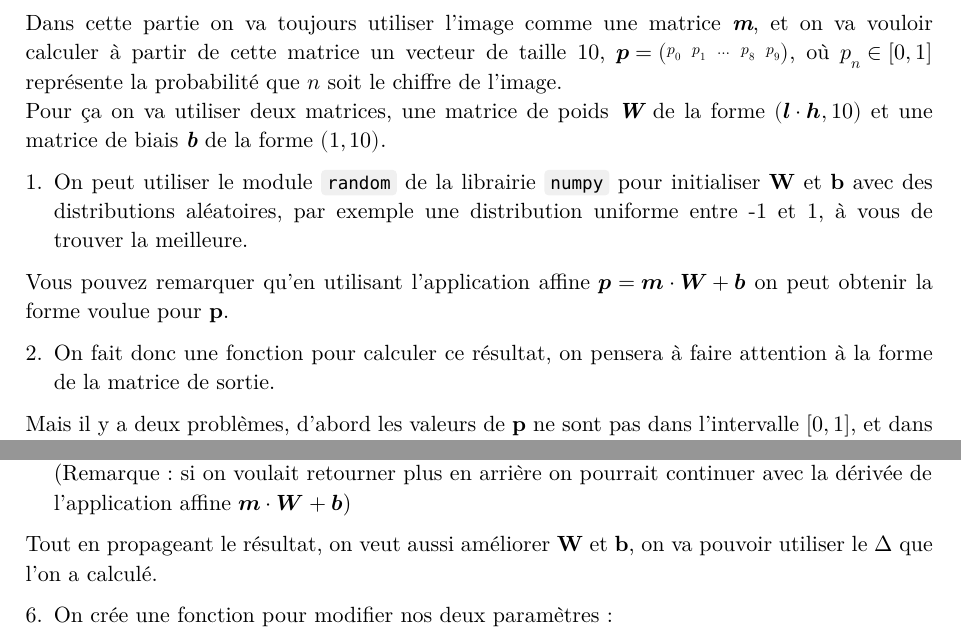
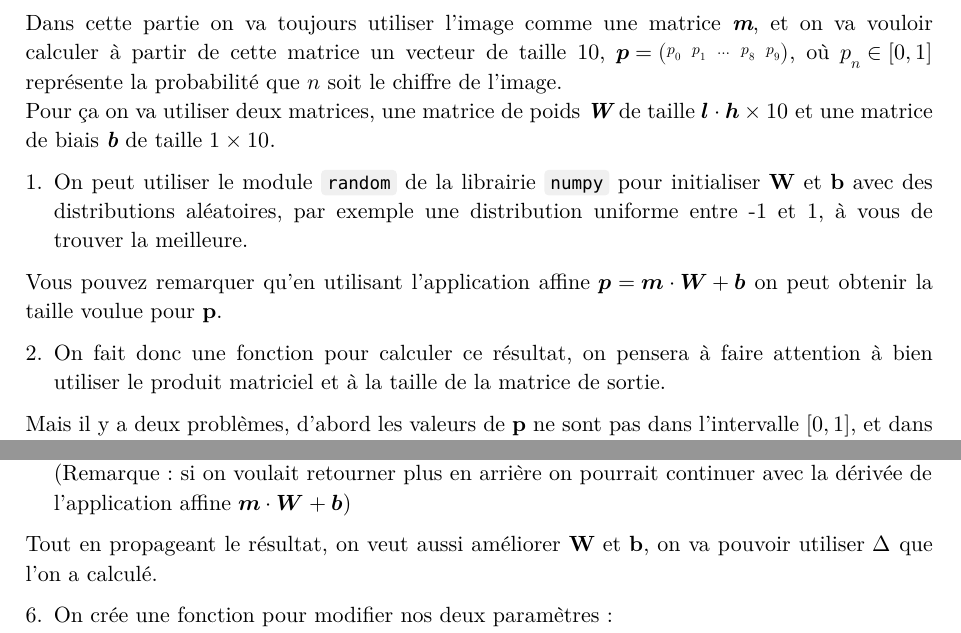
Before and after one commit to emsquid/projet-chiffres, a Typst document (enonce.typ): two parts of page 2 of 3, joined at a grey line, cut so that both start at the same text. The pictures show the PDF file enonce.pdf that the author committed with the source.

Commit message:
Amélioration de la partie 2

````diff
--- a/enonce.typ
+++ b/enonce.typ
@@ -40,7 +40,7 @@ Dans toute la feuille on considére une image de largeur _*l*_ et de hauteur _*h
   (Pour l'installer : ```bash pip3 install Pillow```)
 + Ensuite il faut une fonction pour passer de l'image à un objet plus simple à manipuler,
   on pourra la représenter comme une *matrice* de pixels
-  de la forme $(1, bold(l) dot.op bold(h))$, par exemple avec la librairie ```python numpy```.
+  de taille $1 times bold(l) dot.op bold(h)$, par exemple avec la librairie ```python numpy```.
   On devra aussi transformer les couleurs en une valeur dans $[bold(0), bold(1)]$. \
   (Remarque : On fera attention à ce que notre matrice soit bien
   en 2 dimensions pour pouvoir utiliser le produit matriciel correctement)
@@ -83,8 +83,8 @@ et on va vouloir calculer à partir de cette matrice un vecteur de taille 10,
 $bold(p) = mat(p_0, p_1, ..., p_8, p_9;)$,
 où $p_n in [0, 1]$ représente la probabilité que $n$ soit le chiffre de l'image. \
 Pour ça on va utiliser deux matrices,
-une matrice de poids _*W*_ de la forme $(bold(l) dot.op bold(h), 10)$
-et une matrice de biais _*b*_ de la forme $(1, 10)$. \
+une matrice de poids _*W*_ de taille $bold(l) dot.op bold(h) times 10$
+et une matrice de biais _*b*_ de taille $1 times 10$. \
 
 1. On peut utiliser le module ```python random``` de la librairie ```python numpy```
   pour initialiser *W* et *b* avec des distributions aléatoires,
@@ -92,10 +92,11 @@ et une matrice de biais _*b*_ de la forme $(1, 10)$. \
 
 Vous pouvez remarquer qu'en utilisant l'application affine
 $bold(p) = bold(m) dot.op bold(W) + bold(b)$
-on peut obtenir la forme voulue pour *p*.
+on peut obtenir la taille voulue pour *p*.
 
 2. On fait donc une fonction pour calculer ce résultat,
-  on pensera à faire attention à la forme de la matrice de sortie.
+  on pensera à faire attention à bien utiliser le produit matriciel
+  et à la taille de la matrice de sortie.
 
 Mais il y a deux problèmes, d'abord les valeurs de *p* ne sont pas dans l'intervalle $[0, 1]$,
 et dans ce calcul *W* et *b* ne nous apportent pour l'instant aucune information.
@@ -130,7 +131,7 @@ en retournant en arrière dans notre réseau neuronal.
   $bold(m) dot.op bold(W) + bold(b)$)
 
 Tout en propageant le résultat, on veut aussi améliorer *W* et *b*,
-on va pouvoir utiliser le $Delta$ que l'on a calculé.
+on va pouvoir utiliser $Delta$ que l'on a calculé.
 
 6. On crée une fonction pour modifier nos deux paramètres :
   - Le changement que reçoit *b* est simplement $bold(b) arrow.l bold(b) - alpha dot.op Delta$
````
Also changed, not shown: enonce.pdf, enonce.typ (2 more changed lines).
